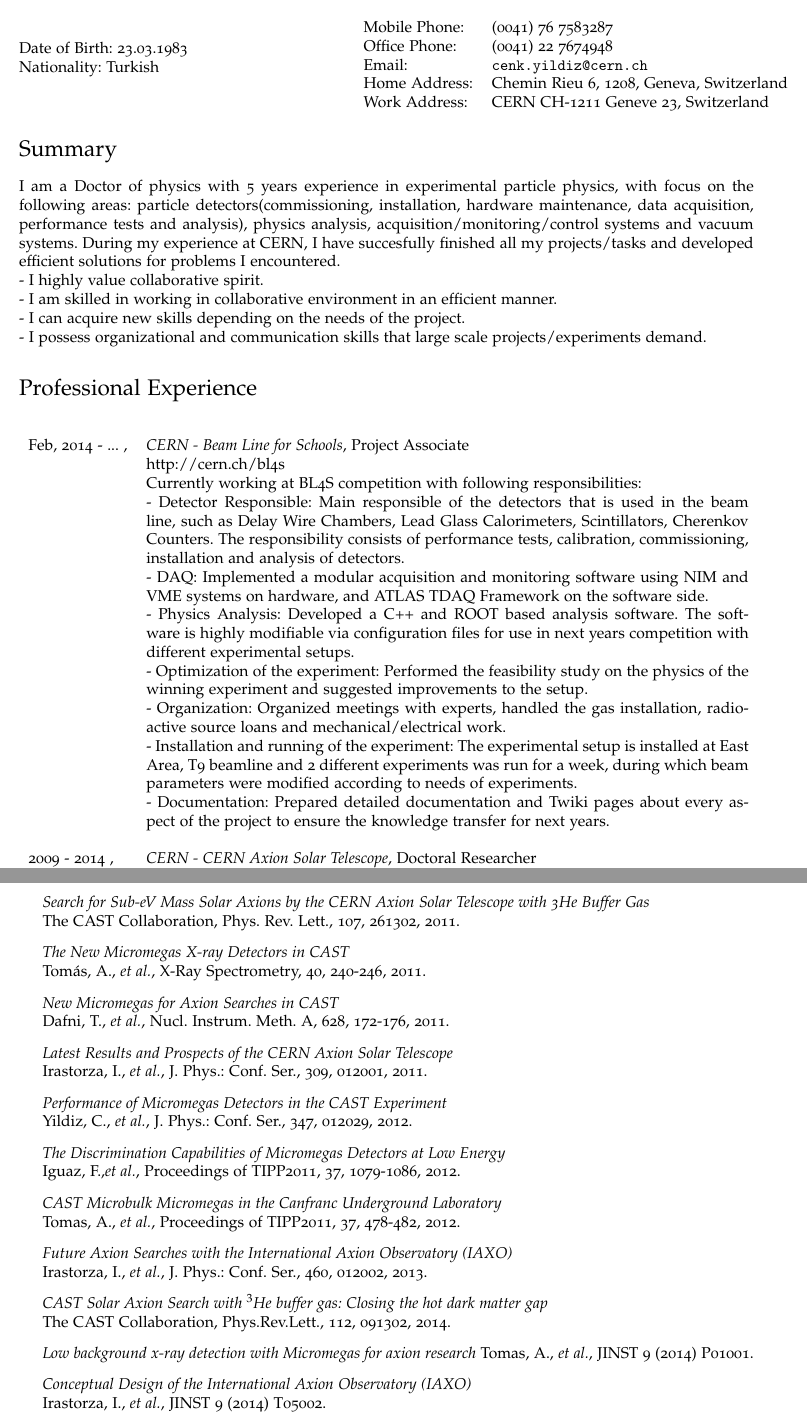
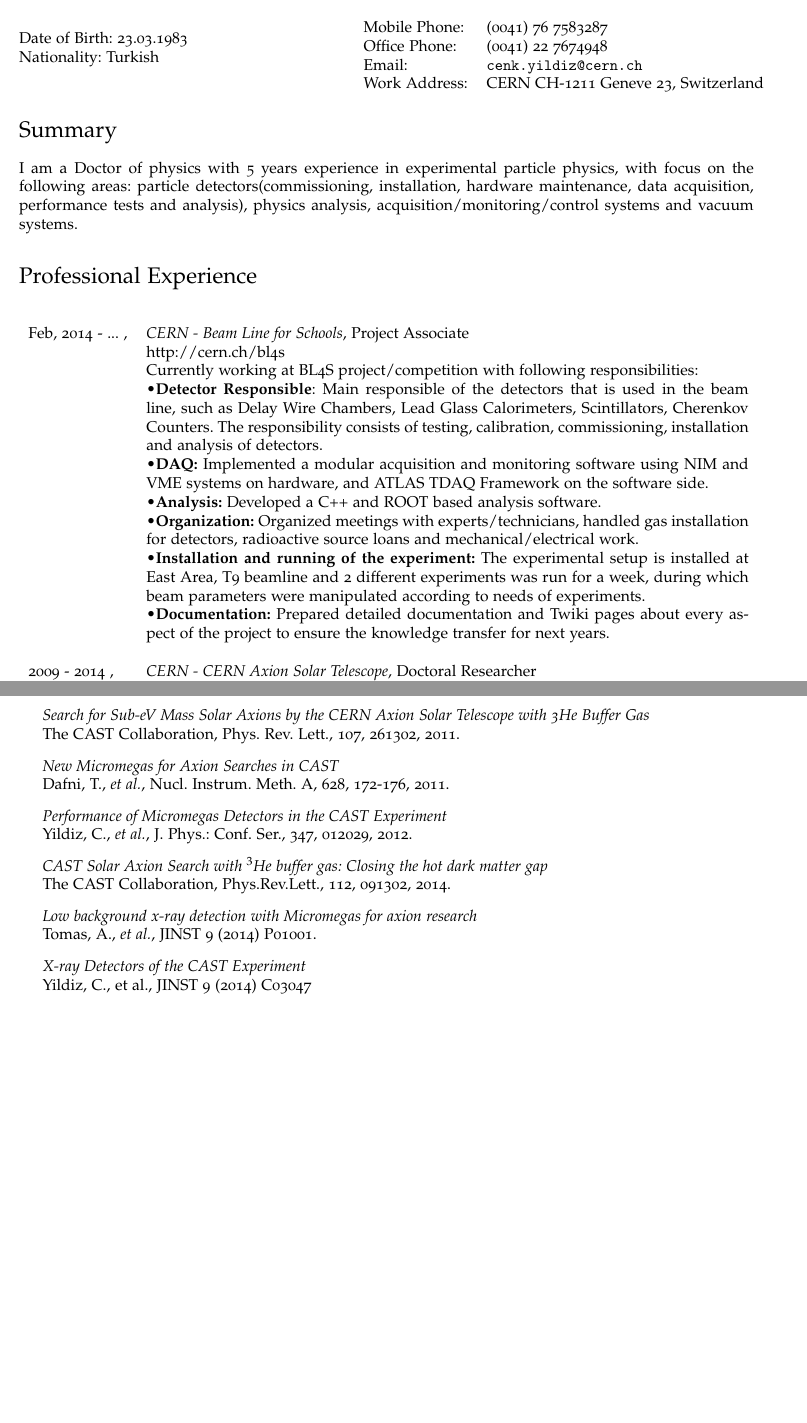
Before and after one commit to cenkoloji/cycv, a LaTeX CV (cv-eng.tex): two parts of pages 1 and 3 of 4 before the commit and two parts of pages 1 and 4 of 4 after it, joined at a grey line, cut so that both start at the same text, the shorter picture padded with empty space. Compiled offline with pdfLaTeX.

Commit message:
Some major changes

```diff
--- a/cv-eng.tex
+++ b/cv-eng.tex
@@ -111,7 +111,7 @@
     Mobile Phone: & (0041) 76 7583287\\
     Office Phone: & (0041) 22 7674948  \\
     Email:        & \href{mailto:cenk.yildiz@cern.ch}{\tt cenk.yildiz@cern.ch} \\
-    Home Address: & Chemin Rieu 6, 1208, Geneva, Switzerland\\
+    %Home Address: & Chemin Rieu 6, 1208, Geneva, Switzerland\\
     Work Address: & CERN CH-1211 Geneve 23, Switzerland
     %Homepage: & \href{http://www.stat-or.unc.edu/}{\tt http://www.stat-or.unc.edu/} \\
   \end{tabular}
@@ -122,12 +122,7 @@
 
 I am a Doctor of physics with 5 years experience in experimental particle physics, with focus on the following areas:
 particle detectors(commissioning, installation, hardware maintenance, data acquisition, performance tests and analysis),
-physics analysis, acquisition/monitoring/control systems and vacuum systems. During my experience at CERN, I have
-succesfully finished all my projects/tasks and developed efficient solutions for problems I encountered.\\
-- I highly value collaborative spirit.\\
-- I am skilled in working in collaborative environment in an efficient manner.\\
-- I can acquire new skills depending on the needs of the project.\\
-- I possess organizational and communication skills that large scale projects/experiments demand.
+physics analysis, acquisition/monitoring/control systems and vacuum systems.
 
 %}}}
 
@@ -137,20 +132,19 @@
 
 Feb, 2014 - ... , &  \textsl{CERN - Beam Line for Schools}, Project Associate\\
             &\href{http://cern.ch/bl4s}{http://cern.ch/bl4s} \\
-             & Currently working at BL4S competition with following responsibilities:\\
-             &- Detector Responsible: Main responsible of the detectors that is used in the beam line, such as
+             & Currently working at BL4S project/competition with following responsibilities:\\
+             &\textbullet {\bf Detector Responsible}: Main responsible of the detectors that is used in the beam line, such as
              Delay Wire Chambers, Lead Glass Calorimeters, Scintillators, Cherenkov Counters. The responsibility
-             consists of performance tests, calibration, commissioning, installation and analysis of detectors. \\
-             &- DAQ: Implemented a modular acquisition and monitoring software using NIM and VME systems on hardware,
+             consists of testing, calibration, commissioning, installation and analysis of detectors. \\
+             &\textbullet {\bf DAQ:} Implemented a modular acquisition and monitoring software using NIM and VME systems on hardware,
              and ATLAS TDAQ Framework on the software side.\\
-             &- Physics Analysis: Developed a C++ and ROOT based analysis software. The software is highly modifiable via configuration files for use in next years competition with different experimental setups.\\
-             &- Optimization of the experiment: Performed the feasibility study on the physics of the winning experiment and suggested
-             improvements to the setup.\\
-             &- Organization: Organized meetings with experts, handled the gas installation, radioactive source loans
+             &\textbullet {\bf Analysis:} Developed a C++ and ROOT based analysis software.\\
+             &\textbullet {\bf Organization:} Organized meetings with experts/technicians, handled gas installation for detectors, radioactive source loans
              and mechanical/electrical work.\\
-             &- Installation and running of the experiment: The experimental setup is installed at East Area, T9 beamline and 2 different experiments was run for a week,
-             during which beam parameters were modified according to needs of experiments.\\
-             &- Documentation: Prepared detailed documentation and Twiki pages about every aspect of the project to ensure the knowledge
+             &\textbullet {\bf Installation and running of the experiment:} The experimental setup is installed at East Area, T9
+             beamline and 2 different experiments was run for a week, during which beam parameters were manipulated
+             according to needs of experiments.\\
+             &\textbullet {\bf Documentation:} Prepared detailed documentation and Twiki pages about every aspect of the project to ensure the knowledge
              transfer for next years. \\\\
 
 2009 - 2014 , & \textsl{CERN - CERN Axion Solar Telescope}, Doctoral Researcher\\
@@ -255,29 +245,3 @@
-    \item {\em Search for Sub-eV Mass Solar Axions by the CERN Axion Solar Telescope with 3He Buffer Gas} \\
-    The CAST Collaboration, Phys. Rev. Lett., 107, 261302, 2011.
-    \item {\em The New Micromegas X-ray Detectors in CAST}\\
-    Tomás, A., {\em et al.}, X-Ray Spectrometry, 40, 240-246, 2011.
-    \item {\em New Micromegas for Axion Searches in CAST}\\
-    Dafni, T., {\em et al.}, Nucl. Instrum. Meth. A, 628, 172-176, 2011.
-    \item {\em  Latest Results and Prospects of the CERN Axion Solar Telescope  } \\
-    Irastorza, I., {\em et al.}, J. Phys.: Conf. Ser.,  309, 012001, 2011.
-    %\item {\em Rare event searches based on Micromegas detectors: the T-REX project }\\
-    %Dafni, T., {\em et al.}, J. Phys.: Conf. Ser.,  345, 022003, 2012.
-    \item {\em Performance of Micromegas Detectors in the CAST Experiment} \\
-    Yildiz, C., {\em et al.}, J. Phys.: Conf. Ser.,  347, 012029, 2012.
-    \item {\em The Discrimination Capabilities of Micromegas Detectors at Low Energy}\\
-    Iguaz, F.,{\em et al.}, Proceedings of TIPP2011, 37, 1079-1086, 2012.
-    \item {\em  CAST Microbulk Micromegas in the Canfranc Underground Laboratory}\\
-    Tomas, A., {\em et al.}, Proceedings of TIPP2011, 37, 478-482, 2012.
-    \item {\em Future Axion Searches with the International Axion Observatory (IAXO)}\\
-    Irastorza, I., {\em et al.}, J. Phys.: Conf. Ser.,  460, 012002, 2013.
-    \item {\em CAST Solar Axion Search with $^3$He buffer gas: Closing the hot dark matter gap}\\
-    The CAST Collaboration, Phys.Rev.Lett., 112, 091302, 2014.
-    \item {\em  Low background x-ray detection with Micromegas for axion research}
-    Tomas, A., {\em et al.}, JINST 9 (2014) P01001.
-    \item {\em  Conceptual Design of the International Axion Observatory (IAXO) }\\
-    Irastorza, I., {\em et al.}, JINST 9 (2014) T05002.
-\end{itemize}
-%}}}
 
 \section*{Talks/Posters} % {{{
 
@@ -356,9 +322,43 @@
 CERN 1211, Geneva 23\\
 martyn.davenport@cern.ch\\
 \end{minipage}%
+
+% Put the references commented % }}}
 \end{comment}
 
-% Put the references commented % }}}
+\newpage
+
+\section*{Selected Publications} % {{{
+
+\begin{itemize}
+    %\item {\em Probing the eV-Mass Range for Solar Axions with CAST  }\\
+    %The CAST Collaboration, IEEE Nucl.Sci.Symp.Conf.Rec, 342-346, 2010.
+    \item {\em Search for Sub-eV Mass Solar Axions by the CERN Axion Solar Telescope with 3He Buffer Gas} \\
+    The CAST Collaboration, Phys. Rev. Lett., 107, 261302, 2011.
+    %\item {\em The New Micromegas X-ray Detectors in CAST}\\
+    %Tomás, A., {\em et al.}, X-Ray Spectrometry, 40, 240-246, 2011.
+    \item {\em New Micromegas for Axion Searches in CAST}\\
+    Dafni, T., {\em et al.}, Nucl. Instrum. Meth. A, 628, 172-176, 2011.
+    %\item {\em  Latest Results and Prospects of the CERN Axion Solar Telescope  } \\
+    %Irastorza, I., {\em et al.}, J. Phys.: Conf. Ser.,  309, 012001, 2011.
+    \item {\em Performance of Micromegas Detectors in the CAST Experiment} \\
+    Yildiz, C., {\em et al.}, J. Phys.: Conf. Ser.,  347, 012029, 2012.
+    %\item {\em The Discrimination Capabilities of Micromegas Detectors at Low Energy}\\
+    %Iguaz, F.,{\em et al.}, Proceedings of TIPP2011, 37, 1079-1086, 2012.
+    %\item {\em  CAST Microbulk Micromegas in the Canfranc Underground Laboratory}\\
+    %Tomas, A., {\em et al.}, Proceedings of TIPP2011, 37, 478-482, 2012.
+    %\item {\em Future Axion Searches with the International Axion Observatory (IAXO)}\\
+    %Irastorza, I., {\em et al.}, J. Phys.: Conf. Ser.,  460, 012002, 2013.
+    \item {\em CAST Solar Axion Search with $^3$He buffer gas: Closing the hot dark matter gap}\\
+    The CAST Collaboration, Phys.Rev.Lett., 112, 091302, 2014.
+    \item {\em  Low background x-ray detection with Micromegas for axion research}\\
+    Tomas, A., {\em et al.}, JINST 9 (2014) P01001.
+    \item {\em X-ray Detectors of the CAST Experiment}\\
+    Yildiz, C., et al., JINST 9 (2014) C03047
+    %\item {\em  Conceptual Design of the International Axion Observatory (IAXO) }\\
+    %Irastorza, I., {\em et al.}, JINST 9 (2014) T05002.
+\end{itemize}
+%}}}
 
 \begin{comment}
 \bigskip
```
Also changed, not shown: cv-eng.pdf, cv-eng.tex (32 more changed lines).
